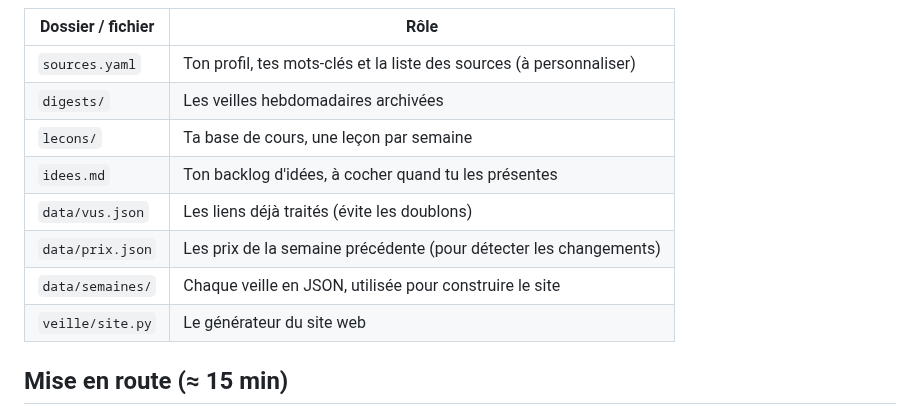
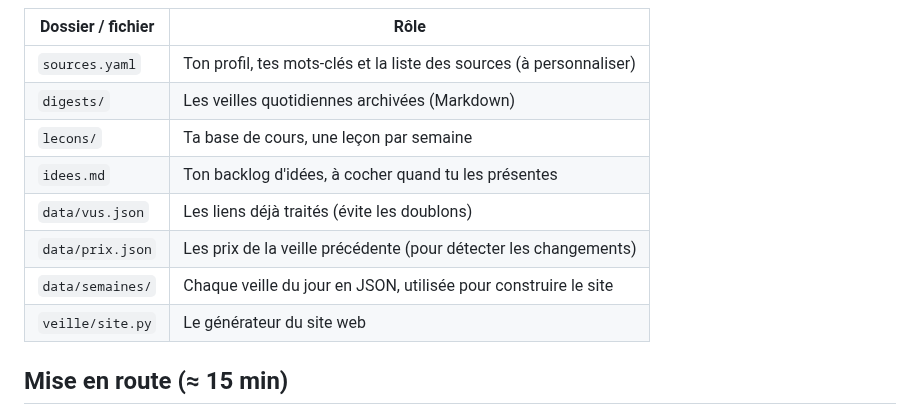
Before and after one commit to JessicaNDIAYE/MAJIA, a Markdown page: README.md, the part around one of its changes. Rendered like a GitHub page.

```diff
--- a/README.md
+++ b/README.md
@@ -53,12 +53,12 @@ python -m veille.site && python -m http.server -d _site 8000   # puis ouvre http
 | Dossier / fichier | Rôle |
 |---|---|
 | `sources.yaml` | Ton profil, tes mots-clés et la liste des sources (à personnaliser) |
-| `digests/` | Les veilles hebdomadaires archivées |
+| `digests/` | Les veilles quotidiennes archivées (Markdown) |
 | `lecons/` | Ta base de cours, une leçon par semaine |
 | `idees.md` | Ton backlog d'idées, à cocher quand tu les présentes |
 | `data/vus.json` | Les liens déjà traités (évite les doublons) |
-| `data/prix.json` | Les prix de la semaine précédente (pour détecter les changements) |
-| `data/semaines/` | Chaque veille en JSON, utilisée pour construire le site |
+| `data/prix.json` | Les prix de la veille précédente (pour détecter les changements) |
+| `data/semaines/` | Chaque veille du jour en JSON, utilisée pour construire le site |
 | `veille/site.py` | Le générateur du site web |
 
 ## Mise en route (≈ 15 min)
```
Also changed, not shown: other parts of README.md (+16 -9 lines), docs/apercu-accueil.png, 8 other files.
